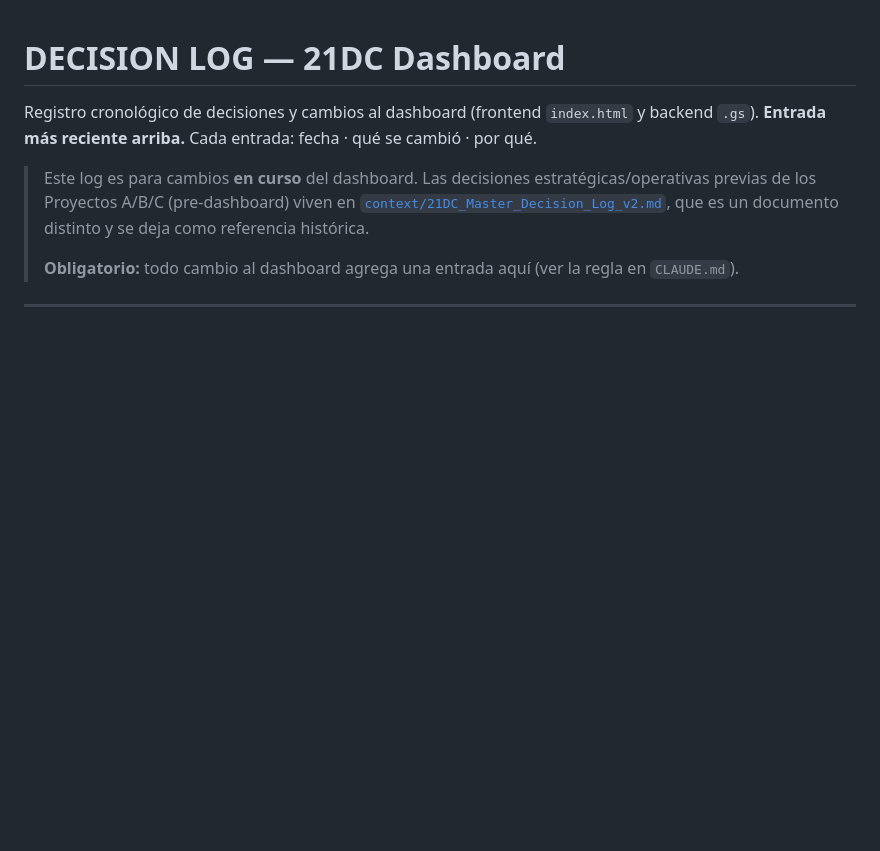
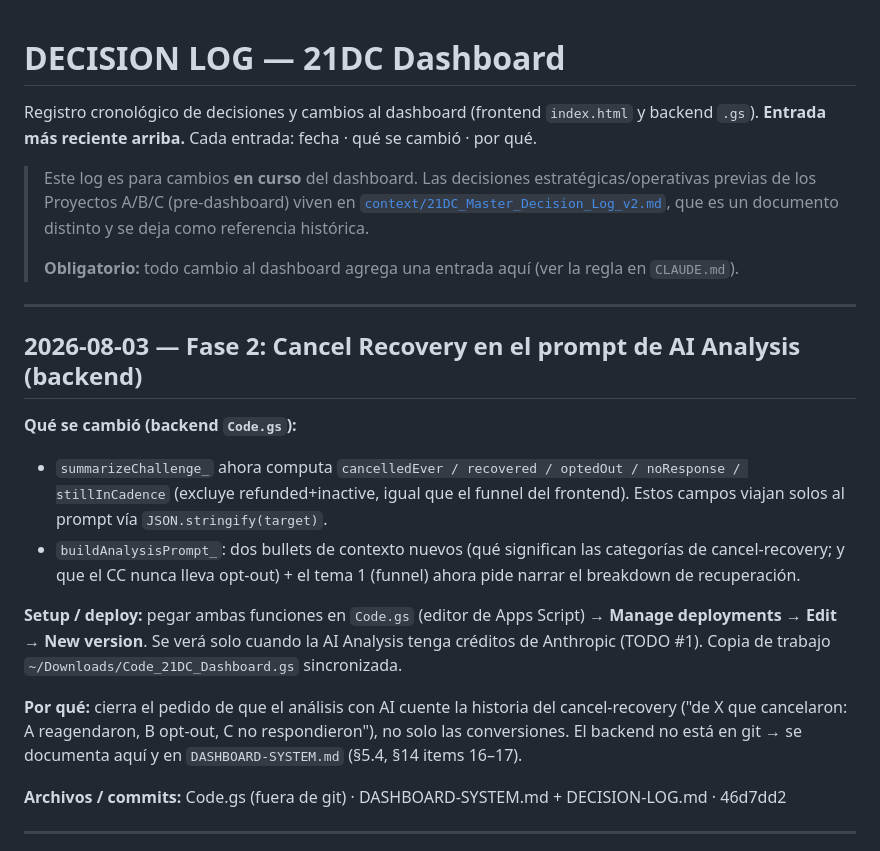
Before and after one commit to F4LA/21dc-dashboard, a Markdown page: DECISION-LOG.md, the part around the change. Drawn GitHub-style; blank space fills up the shorter version.

```diff
--- a/DECISION-LOG.md
+++ b/DECISION-LOG.md
@@ -6,6 +6,20 @@ Registro cronológico de decisiones y cambios al dashboard (frontend `index.html
 > Este log es para cambios **en curso** del dashboard. Las decisiones estratégicas/operativas previas de los Proyectos A/B/C (pre-dashboard) viven en [`context/21DC_Master_Decision_Log_v2.md`](context/21DC_Master_Decision_Log_v2.md), que es un documento distinto y se deja como referencia histórica.
 >
 > **Obligatorio:** todo cambio al dashboard agrega una entrada aquí (ver la regla en `CLAUDE.md`).
+
+---
+
+## 2026-08-03 — Fase 2: Cancel Recovery en el prompt de AI Analysis (backend)
+
+**Qué se cambió (backend `Code.gs`):**
+- `summarizeChallenge_` ahora computa `cancelledEver / recovered / optedOut / noResponse / stillInCadence` (excluye refunded+inactive, igual que el funnel del frontend). Estos campos viajan solos al prompt vía `JSON.stringify(target)`.
+- `buildAnalysisPrompt_`: dos bullets de contexto nuevos (qué significan las categorías de cancel-recovery; y que el CC nunca lleva opt-out) + el tema 1 (funnel) ahora pide narrar el breakdown de recuperación.
+
+**Setup / deploy:** pegar ambas funciones en `Code.gs` (editor de Apps Script) → **Manage deployments → Edit → New version**. Se verá solo cuando la AI Analysis tenga créditos de Anthropic (TODO #1). Copia de trabajo `~/Downloads/Code_21DC_Dashboard.gs` sincronizada.
+
+**Por qué:** cierra el pedido de que el análisis con AI cuente la historia del cancel-recovery ("de X que cancelaron: A reagendaron, B opt-out, C no respondieron"), no solo las conversiones. El backend no está en git → se documenta aquí y en `DASHBOARD-SYSTEM.md` (§5.4, §14 items 16–17).
+
+**Archivos / commits:** Code.gs (fuera de git) · DASHBOARD-SYSTEM.md + DECISION-LOG.md · 46d7dd2
 
 ---
 
```
Also changed, not shown: DASHBOARD-SYSTEM.md (+3 -3 lines).
